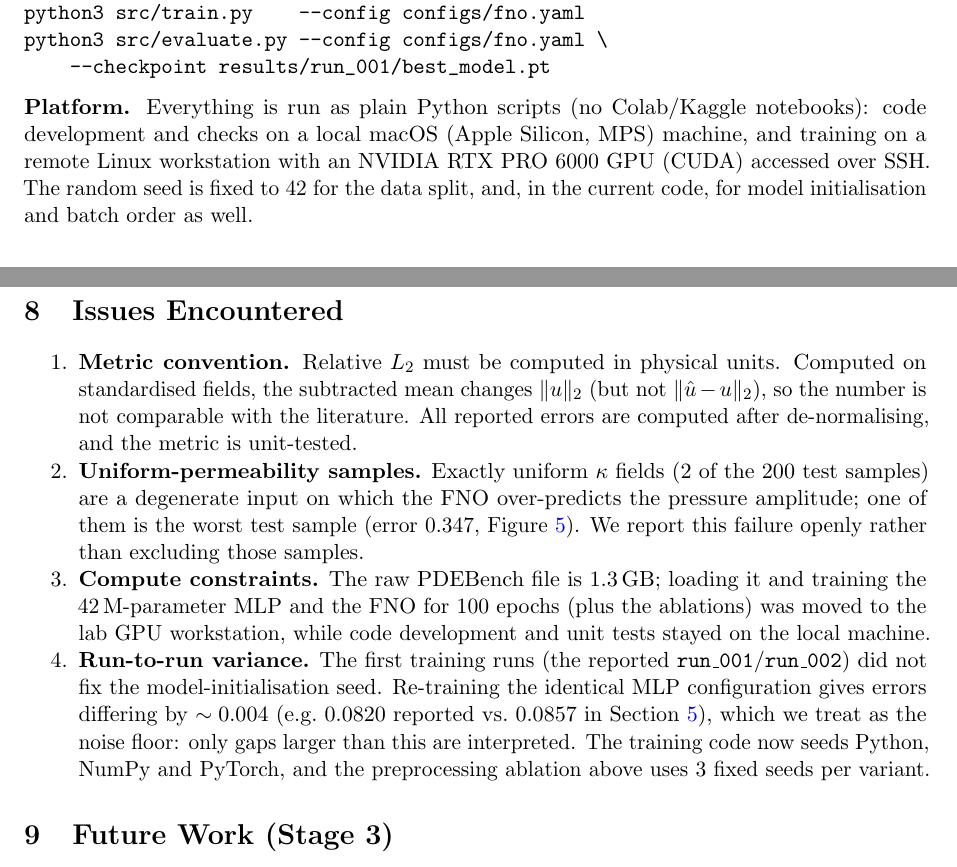
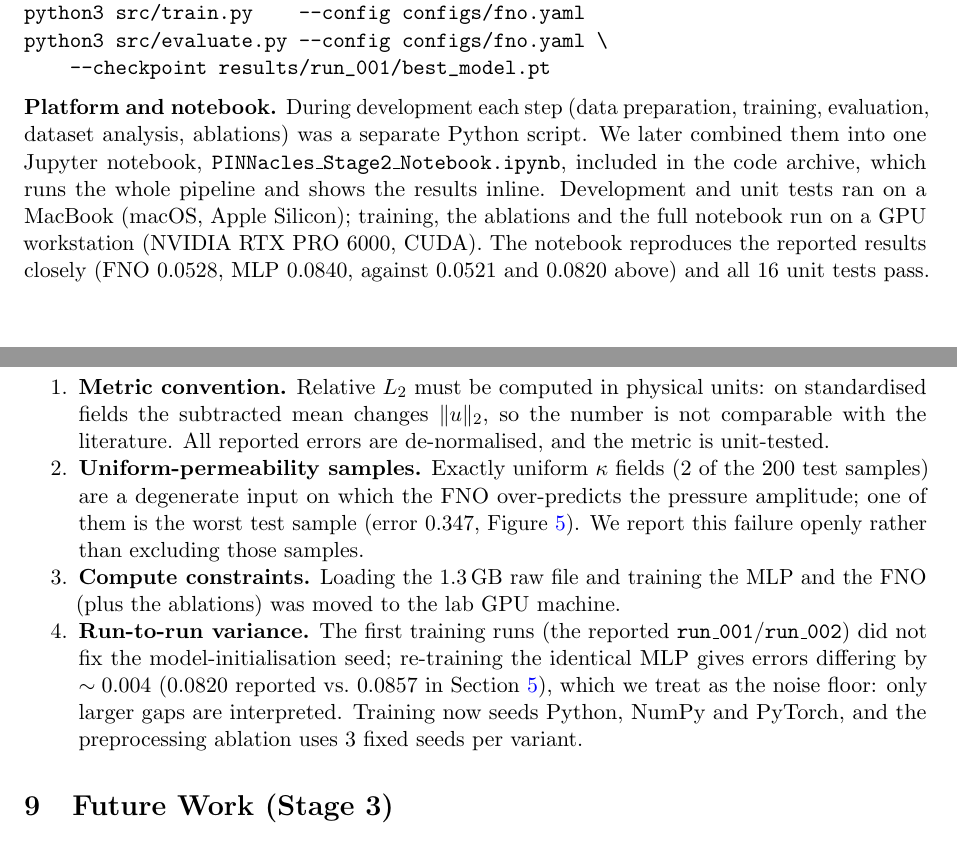
Before and after one commit to ARYAMANN7279/AE646-PINNacles, a LaTeX document (stage2/PINNacles_Stage2_InterimReport.tex): two parts of pages 6 and 7 of 7, joined at a grey line, cut so that both start at the same text. Compiled offline with pdfLaTeX.

Commit message:
Report: describe scripts-then-notebook workflow; keep 7 pages with slack
Co-Authored-By: Claude Sonnet 5 <noreply@anthropic.com>

```diff
--- a/stage2/PINNacles_Stage2_InterimReport.tex
+++ b/stage2/PINNacles_Stage2_InterimReport.tex
@@ -223,17 +223,17 @@ python3 src/train.py    --config configs/fno.yaml
 python3 src/evaluate.py --config configs/fno.yaml \
     --checkpoint results/run_001/best_model.pt
 \end{verbatim}
-\textbf{Platform.} Everything is run as plain Python scripts (no Colab/Kaggle notebooks): code development and checks on a local macOS (Apple Silicon, MPS) machine, and training on a remote Linux workstation with an NVIDIA RTX PRO 6000 GPU (CUDA) accessed over SSH. The random seed is fixed to 42 for the data split, and, in the current code, for model initialisation and batch order as well.
+\textbf{Platform and notebook.} During development each step (data preparation, training, evaluation, dataset analysis, ablations) was a separate Python script. We later combined them into one Jupyter notebook, \texttt{PINNacles\_Stage2\_Notebook.ipynb}, included in the code archive, which runs the whole pipeline and shows the results inline. Development and unit tests ran on a MacBook (macOS, Apple Silicon); training, the ablations and the full notebook run on a GPU workstation (NVIDIA RTX PRO 6000, CUDA). The notebook reproduces the reported results closely (FNO 0.0528, MLP 0.0840, against 0.0521 and 0.0820 above) and all 16 unit tests pass.
 
 % ─────────────────────────────────────────────────────────────────────────────
 \section{Issues Encountered}
 \label{sec:issues}
 
 \begin{enumerate}[nosep]
-  \item \textbf{Metric convention.} Relative $L_2$ must be computed in physical units. Computed on standardised fields, the subtracted mean changes $\|u\|_2$ (but not $\|\hat u-u\|_2$), so the number is not comparable with the literature. All reported errors are computed after de-normalising, and the metric is unit-tested.
+  \item \textbf{Metric convention.} Relative $L_2$ must be computed in physical units: on standardised fields the subtracted mean changes $\|u\|_2$, so the number is not comparable with the literature. All reported errors are de-normalised, and the metric is unit-tested.
   \item \textbf{Uniform-permeability samples.} Exactly uniform $\kappa$ fields (2 of the 200 test samples) are a degenerate input on which the FNO over-predicts the pressure amplitude; one of them is the worst test sample (error 0.347, Figure~\ref{fig:samples}). We report this failure openly rather than excluding those samples.
-  \item \textbf{Compute constraints.} The raw PDEBench file is 1.3\,GB; loading it and training the 42\,M-parameter MLP and the FNO for 100 epochs (plus the ablations) was moved to the lab GPU workstation, while code development and unit tests stayed on the local machine.
-  \item \textbf{Run-to-run variance.} The first training runs (the reported \texttt{run\_001}/\texttt{run\_002}) did not fix the model-initialisation seed. Re-training the identical MLP configuration gives errors differing by $\sim0.004$ (e.g.\ $0.0820$ reported vs.\ $0.0857$ in Section~\ref{sec:mlpabl}), which we treat as the noise floor: only gaps larger than this are interpreted. The training code now seeds Python, NumPy and PyTorch, and the preprocessing ablation above uses 3 fixed seeds per variant.
+  \item \textbf{Compute constraints.} Loading the 1.3\,GB raw file and training the MLP and the FNO (plus the ablations) was moved to the lab GPU machine.
+  \item \textbf{Run-to-run variance.} The first training runs (the reported \texttt{run\_001}/\texttt{run\_002}) did not fix the model-initialisation seed; re-training the identical MLP gives errors differing by $\sim0.004$ (0.0820 reported vs.\ 0.0857 in Section~\ref{sec:mlpabl}), which we treat as the noise floor: only larger gaps are interpreted. Training now seeds Python, NumPy and PyTorch, and the preprocessing ablation uses 3 fixed seeds per variant.
 \end{enumerate}
 
 % ─────────────────────────────────────────────────────────────────────────────
```
Also changed, not shown: stage2/PINNacles_Stage2_InterimReport.tex (10 more changed lines).
